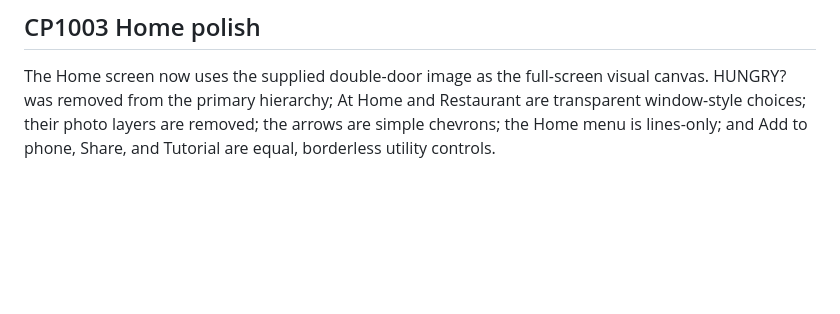
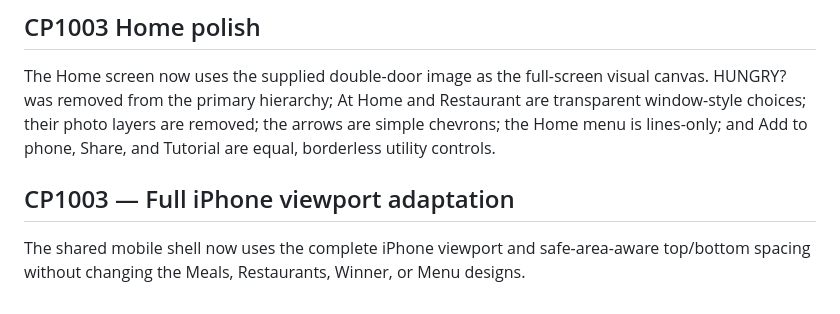
Before and after one commit to bdd79797979-max/dinliminate, a Markdown page: README.md, the part around the change. GitHub-like rendering; blank space fills up the shorter version.

Commit message:
CP1003 document full iPhone viewport adaptation

```diff
--- a/README.md
+++ b/README.md
@@ -66,3 +66,7 @@ The Home page uses the original uploaded double-door JPEG as its only Home photo
 
 ## CP1003 Home polish
 The Home screen now uses the supplied double-door image as the full-screen visual canvas. HUNGRY? was removed from the primary hierarchy; At Home and Restaurant are transparent window-style choices; their photo layers are removed; the arrows are simple chevrons; the Home menu is lines-only; and Add to phone, Share, and Tutorial are equal, borderless utility controls.
+
+
+## CP1003 — Full iPhone viewport adaptation
+The shared mobile shell now uses the complete iPhone viewport and safe-area-aware top/bottom spacing without changing the Meals, Restaurants, Winner, or Menu designs.
```
